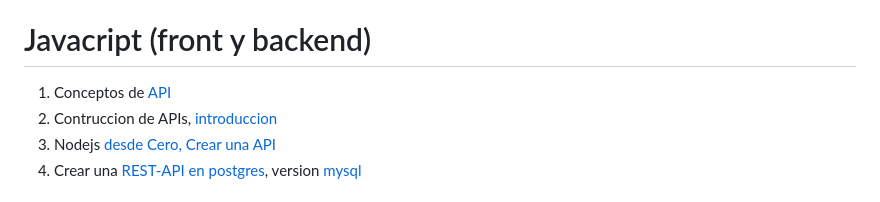
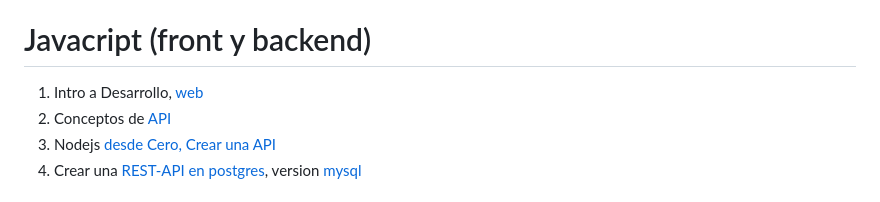
Before and after one commit to adsoftsito/paradigmas-programacion, a Markdown page: README.md, the part around the change. Rendered like a GitHub page.

```diff
--- a/README.md
+++ b/README.md
@@ -17,8 +17,8 @@
 2. Realizar lab [intro a git](https://docs.google.com/presentation/d/1XN6DkTLURU1VPN1LEXuf6o7XTAMjyG-A/edit?usp=sharing&ouid=103318994033956699072&rtpof=true&sd=true)
 
 # Javacript (front y backend)
-1. Conceptos de [API](https://docs.google.com/presentation/d/1EAzaEWwT7eZvFAe7EpurZYLg7v225mt8fZJko_K2A6k/edit?usp=sharing)
-2. Contruccion de APIs, [introduccion](https://docs.google.com/presentation/d/12jIpzR_-DansrQG9FDWXJ7RQbqwDCTY2fYR7aofg0-I/edit?usp=sharing)
+1. Intro a Desarrollo, [web](https://docs.google.com/presentation/d/12jIpzR_-DansrQG9FDWXJ7RQbqwDCTY2fYR7aofg0-I/edit?usp=sharing)
+2. Conceptos de [API](https://docs.google.com/presentation/d/1EAzaEWwT7eZvFAe7EpurZYLg7v225mt8fZJko_K2A6k/edit?usp=sharing)
 3. Nodejs [desde Cero, Crear una API](https://docs.google.com/presentation/d/1-WYYV7bmkjMeRM5I7CLmyEouzkQTSlqRlxds67atLlI/edit?usp=sharing)
 4. Crear una [REST-API en postgres](https://docs.google.com/presentation/d/1a5cRhFod-mP-EtBFS3-NkLSCHgdbe8BhnvQ-TUUucA8/edit?usp=sharing), version [mysql](https://docs.google.com/presentation/d/1XCU-Q8uKVOLARYizHy70f9-LyS_lngOkQIl6ityj2ow/edit?usp=sharing)
 
```
